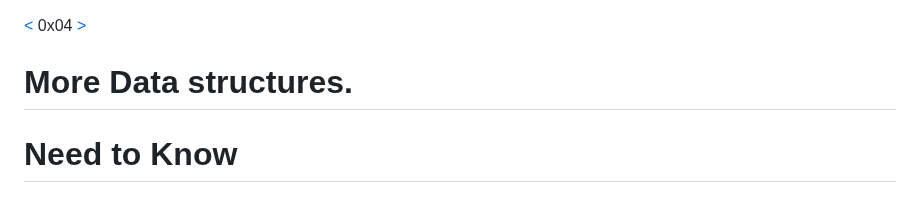
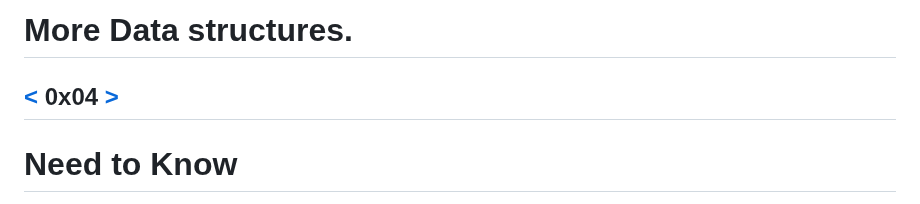
Before and after one commit to TheeKingZa/alx-higher_level_programming, a Markdown page: 0x04-python-more_data_structures/README.md, the part around the change. Drawn GitHub-style.

```diff
--- a/0x04-python-more_data_structures/README.md
+++ b/0x04-python-more_data_structures/README.md
@@ -1,6 +1,7 @@
+# More Data structures.
+
 [<](https://github.com/TheeKingZa/alx-higher_level_programming/tree/master/0x03-python-data_structures/README.md) 0x04 [>](https://github.com/TheeKingZa/alx-higher_level_programming/tree/master/0x05-python-exceptions/README.md)
-
-# More Data structures.
+---
 
 # Need to Know
 * [What are sets and how to use them?](#what-are-sets-and-how-to-use-them)
```
